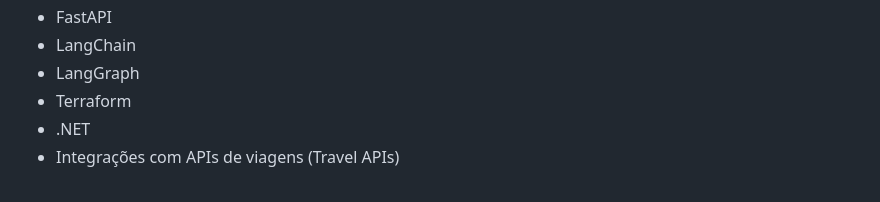
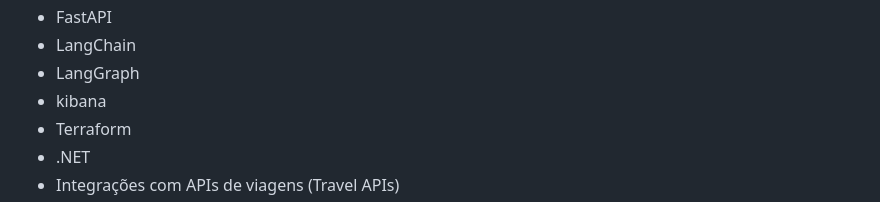
Before and after one commit to SamuelvLopes/SamuelvLopes, a Markdown page: requeriments.md, the part around the change. Rendered like a GitHub page.

Commit message:
Add Kibana to requirements list

```diff
--- a/requeriments.md
+++ b/requeriments.md
@@ -20,6 +20,7 @@
 - FastAPI
 - LangChain
 - LangGraph
+- kibana
 - Terraform
 - .NET
 - Integrações com APIs de viagens (Travel APIs)
```
